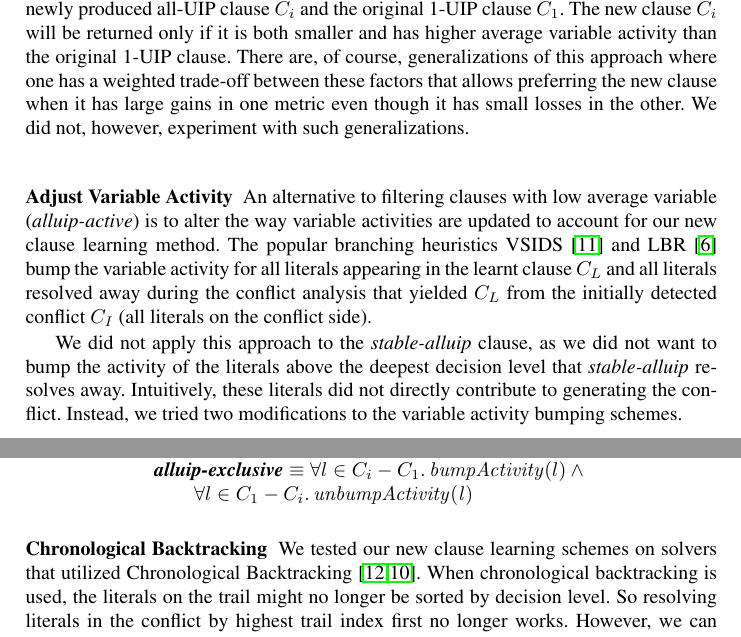
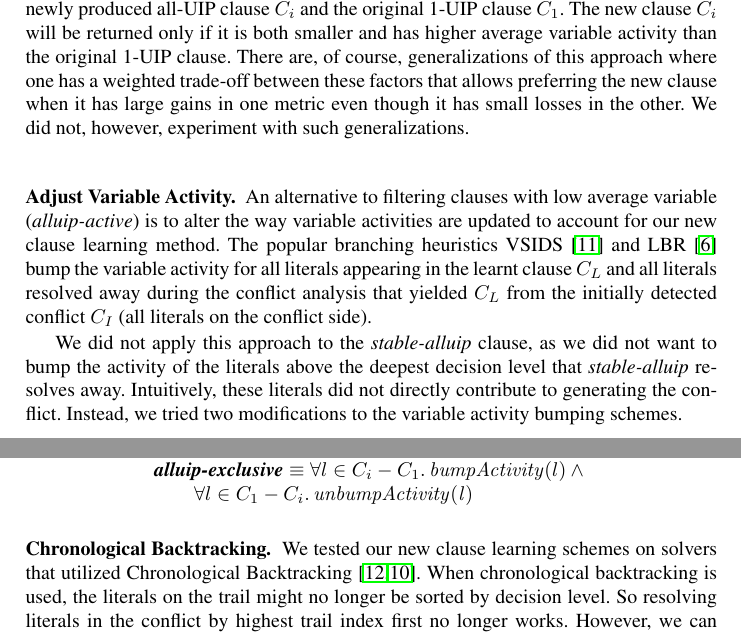
Before and after one commit to NickF0211/SAT_Draft, a LaTeX paper (paper.tex): two parts of pages 10 and 11 of 17, joined at a grey line, cut so that both start at the same text. Compiled offline with pdfLaTeX.

Commit message:
fb camera ready revisions-more mods

```diff
--- a/paper.tex
+++ b/paper.tex
@@ -812,28 +812,29 @@ by one.
 We also developed and experimented with a few variants of the
 $\stablealluip$ algorithm which we describe below.
 
-\subsubsection{$\allUipAct$: Clauses with Active
-  Variables.} \label{sec:active} $\stablealluip$ learning might introduce
-literals with low variable activity into $C_i$. Low activity variables
-are variables that have had low recent participation in clause
-learning. Hence, clauses with variables of low activity might not be
-as currently useful to the solver. Our variant $\allUipAct$, shown as
-the optional line~\ref{ln:activity} in Algorithm~\ref{alg:i-uip},
-computes the average variable activity of the newly produced \alluip
-clause $C_i$ and the original \oneuip clause $C_1$. The new clause $C_i$
-will be returned only if it is both smaller and has higher average
-variable activity than the original \oneuip clause. There are, of
-course, generalizations of this approach where one has a weighted
-trade-off between these factors that allows preferring the new clause
-when it has large gains in one metric even though it has small losses
-in the other. We did not, however, experiment with such
-generalizations.
+\subsubsection{$\allUipAct$: Clauses with Active Variables.}
+\label{sec:active} $\stablealluip$ learning might
+introduce literals with low variable activity into $C_i$. Low activity
+variables are variables that have had low recent participation in
+clause learning. Hence, clauses with variables of low activity might
+not be as currently useful to the solver. Our variant $\allUipAct$,
+shown as the optional line~\ref{ln:activity} in
+Algorithm~\ref{alg:i-uip}, computes the average variable activity of
+the newly produced \alluip clause $C_i$ and the original \oneuip
+clause $C_1$. The new clause $C_i$ will be returned only if it is both
+smaller and has higher average variable activity than the original
+\oneuip clause. There are, of course, generalizations of this approach
+where one has a weighted trade-off between these factors that allows
+preferring the new clause when it has large gains in one metric even
+though it has small losses in the other. We did not, however,
+experiment with such generalizations.
 
-\subsubsection{Adjust Variable Activity} \label{sec: varajust} An
-alternative to filtering clauses with low average variable
-($\allUipAct$) is to alter the way variable activities are updated to
-account for our new clause learning method. The popular branching
-heuristics VSIDS \cite{DBLP:conf/dac/MoskewiczMZZM01} and LBR
+\subsubsection{Adjust Variable Activity.}
+\label{sec: varajust} An alternative to filtering clauses with low
+average variable ($\allUipAct$) is to alter the way variable
+activities are updated to account for our new clause learning
+method. The popular branching heuristics VSIDS
+\cite{DBLP:conf/dac/MoskewiczMZZM01} and LBR
 \cite{DBLP:conf/sat/LiangGPC16} bump the variable activity for all
 literals appearing in the learnt clause $C_L$ and all literals
 resolved away during the conflict analysis that yielded $C_L$ from the
@@ -871,7 +872,7 @@ experimented with were
   \end{array}
 \]
 
-\subsubsection{Chronological Backtracking}
+\subsubsection{Chronological Backtracking.}
 We tested our new clause learning schemes on solvers that utilized
 Chronological Backtracking
 \cite{DBLP:conf/sat/NadelR18,DBLP:conf/sat/MohleB19}. When
```
Also changed, not shown: paper.tex (4 more changed lines).
